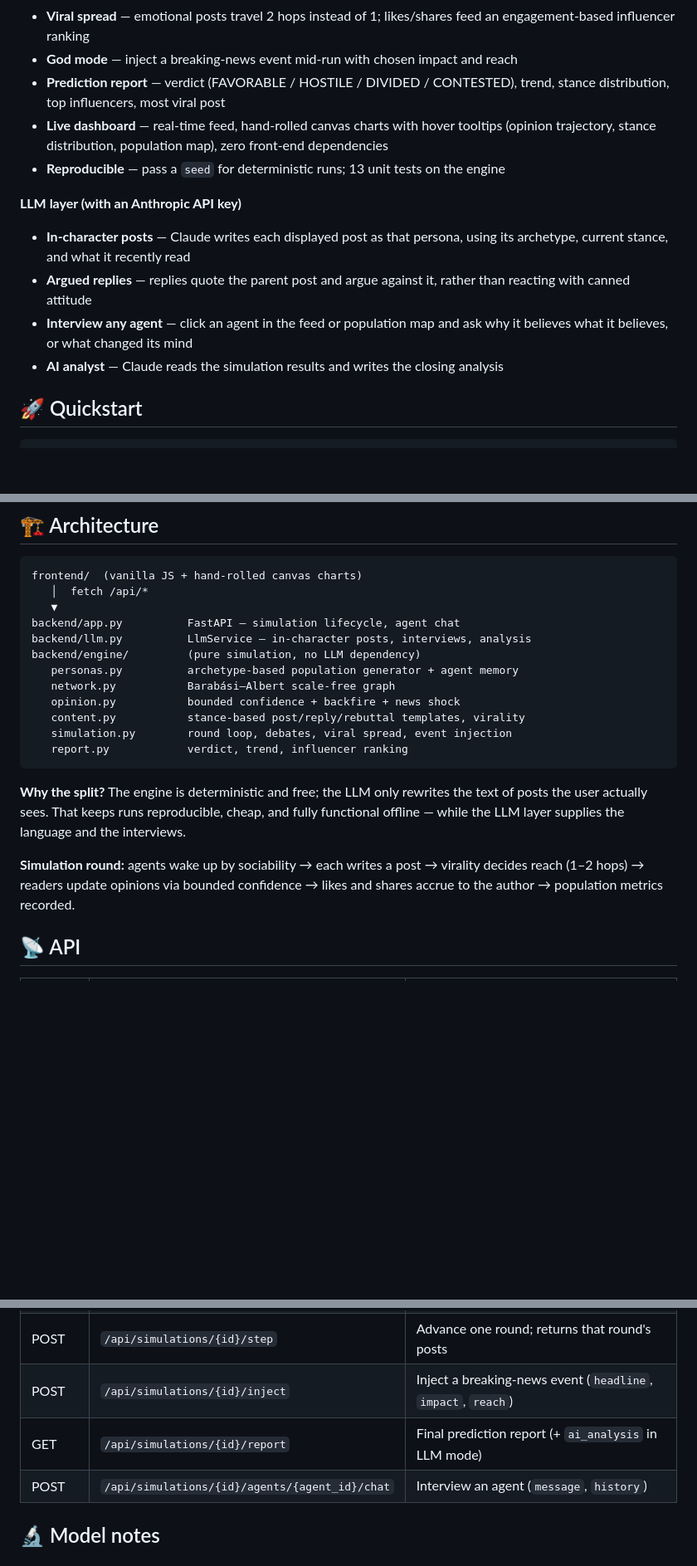
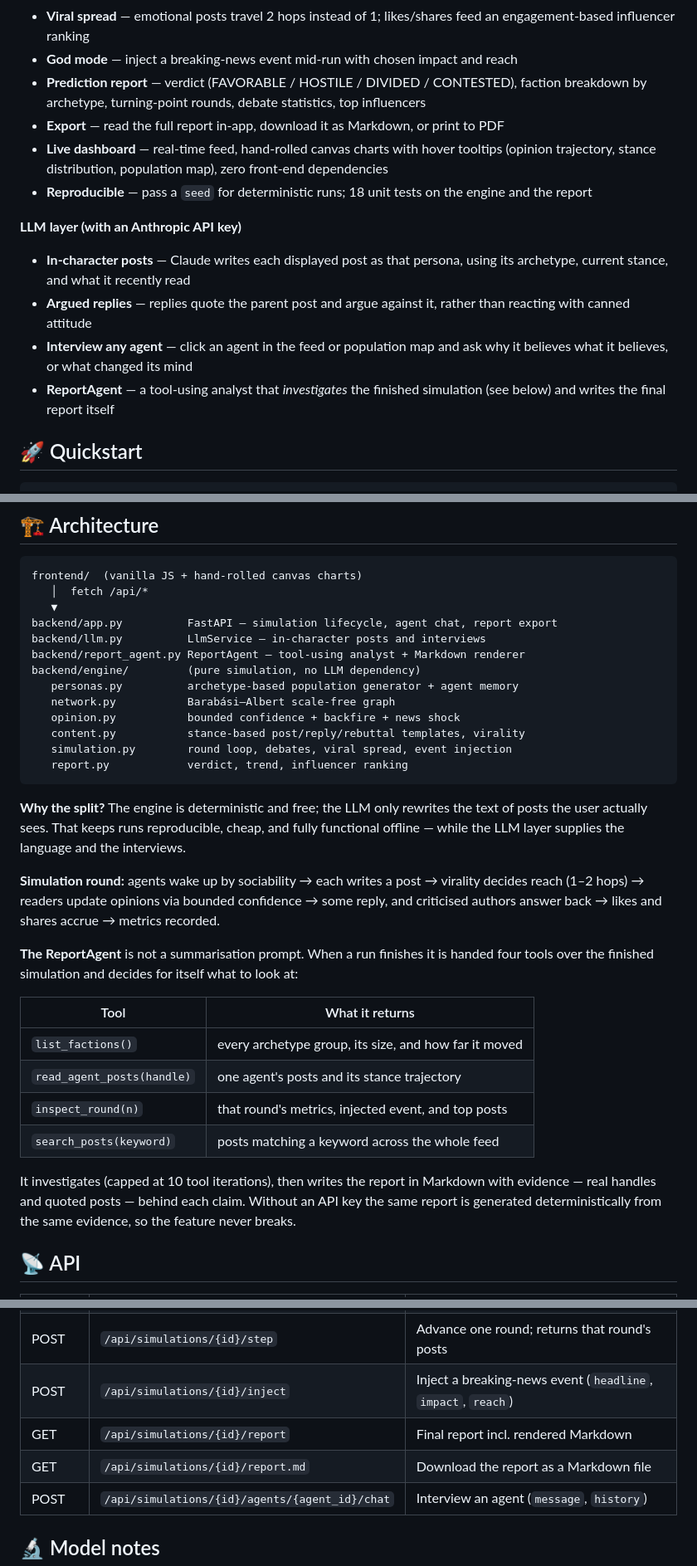
Before and after one commit to nichikei/ripplesim, a Markdown page: README.md, 3 parts joined by grey strips. Shown at 83% size. Rendered like a GitHub page; blank space fills up the shorter version.

Commit message:
docs: document the ReportAgent, its tools and the export flow

```diff
--- a/README.md
+++ b/README.md
@@ -29,11 +29,13 @@ with a deliberately small, readable core — no simulation framework, no chart l
 - **Viral spread** — emotional posts travel 2 hops instead of 1; likes/shares feed an
   engagement-based influencer ranking
 - **God mode** — inject a breaking-news event mid-run with chosen impact and reach
-- **Prediction report** — verdict (FAVORABLE / HOSTILE / DIVIDED / CONTESTED), trend,
-  stance distribution, top influencers, most viral post
+- **Prediction report** — verdict (FAVORABLE / HOSTILE / DIVIDED / CONTESTED), faction
+  breakdown by archetype, turning-point rounds, debate statistics, top influencers
+- **Export** — read the full report in-app, download it as Markdown, or print to PDF
 - **Live dashboard** — real-time feed, hand-rolled canvas charts with hover tooltips
   (opinion trajectory, stance distribution, population map), zero front-end dependencies
-- **Reproducible** — pass a `seed` for deterministic runs; 13 unit tests on the engine
+- **Reproducible** — pass a `seed` for deterministic runs; 18 unit tests on the engine
+  and the report
 
 **LLM layer (with an Anthropic API key)**
 
@@ -43,7 +45,8 @@ with a deliberately small, readable core — no simulation framework, no chart l
   reacting with canned attitude
 - **Interview any agent** — click an agent in the feed or population map and ask why it
   believes what it believes, or what changed its mind
-- **AI analyst** — Claude reads the simulation results and writes the closing analysis
+- **ReportAgent** — a tool-using analyst that *investigates* the finished simulation
+  (see below) and writes the final report itself
 
 ## 🚀 Quickstart
 
@@ -78,8 +81,9 @@ python -m pytest tests/ -q
 frontend/  (vanilla JS + hand-rolled canvas charts)
    │  fetch /api/*
    ▼
-backend/app.py          FastAPI — simulation lifecycle, agent chat
-backend/llm.py          LlmService — in-character posts, interviews, analysis
+backend/app.py          FastAPI — simulation lifecycle, agent chat, report export
+backend/llm.py          LlmService — in-character posts and interviews
+backend/report_agent.py ReportAgent — tool-using analyst + Markdown renderer
 backend/engine/         (pure simulation, no LLM dependency)
    personas.py          archetype-based population generator + agent memory
    network.py           Barabási–Albert scale-free graph
@@ -94,8 +98,22 @@ of posts the user actually sees. That keeps runs reproducible, cheap, and fully
 functional offline — while the LLM layer supplies the language and the interviews.
 
 **Simulation round:** agents wake up by sociability → each writes a post → virality
-decides reach (1–2 hops) → readers update opinions via bounded confidence → likes and
-shares accrue to the author → population metrics recorded.
+decides reach (1–2 hops) → readers update opinions via bounded confidence → some reply,
+and criticised authors answer back → likes and shares accrue → metrics recorded.
+
+**The ReportAgent** is not a summarisation prompt. When a run finishes it is handed four
+tools over the finished simulation and decides for itself what to look at:
+
+| Tool | What it returns |
+|---|---|
+| `list_factions()` | every archetype group, its size, and how far it moved |
+| `read_agent_posts(handle)` | one agent's posts and its stance trajectory |
+| `inspect_round(n)` | that round's metrics, injected event, and top posts |
+| `search_posts(keyword)` | posts matching a keyword across the whole feed |
+
+It investigates (capped at 10 tool iterations), then writes the report in Markdown with
+evidence — real handles and quoted posts — behind each claim. Without an API key the same
+report is generated deterministically from the same evidence, so the feature never breaks.
 
 ## 📡 API
 
@@ -105,7 +123,8 @@ shares accrue to the author → population metrics recorded.
 | GET  | `/api/simulations/{id}` | Current state, metrics history, agents |
 | POST | `/api/simulations/{id}/step` | Advance one round; returns that round's posts |
 | POST | `/api/simulations/{id}/inject` | Inject a breaking-news event (`headline`, `impact`, `reach`) |
-| GET  | `/api/simulations/{id}/report` | Final prediction report (+ `ai_analysis` in LLM mode) |
+| GET  | `/api/simulations/{id}/report` | Final report incl. rendered Markdown |
+| GET  | `/api/simulations/{id}/report.md` | Download the report as a Markdown file |
 | POST | `/api/simulations/{id}/agents/{agent_id}/chat` | Interview an agent (`message`, `history`) |
 
 ## 🔬 Model notes
```
Also changed, not shown: other parts of README.md (+1 -1 lines).
